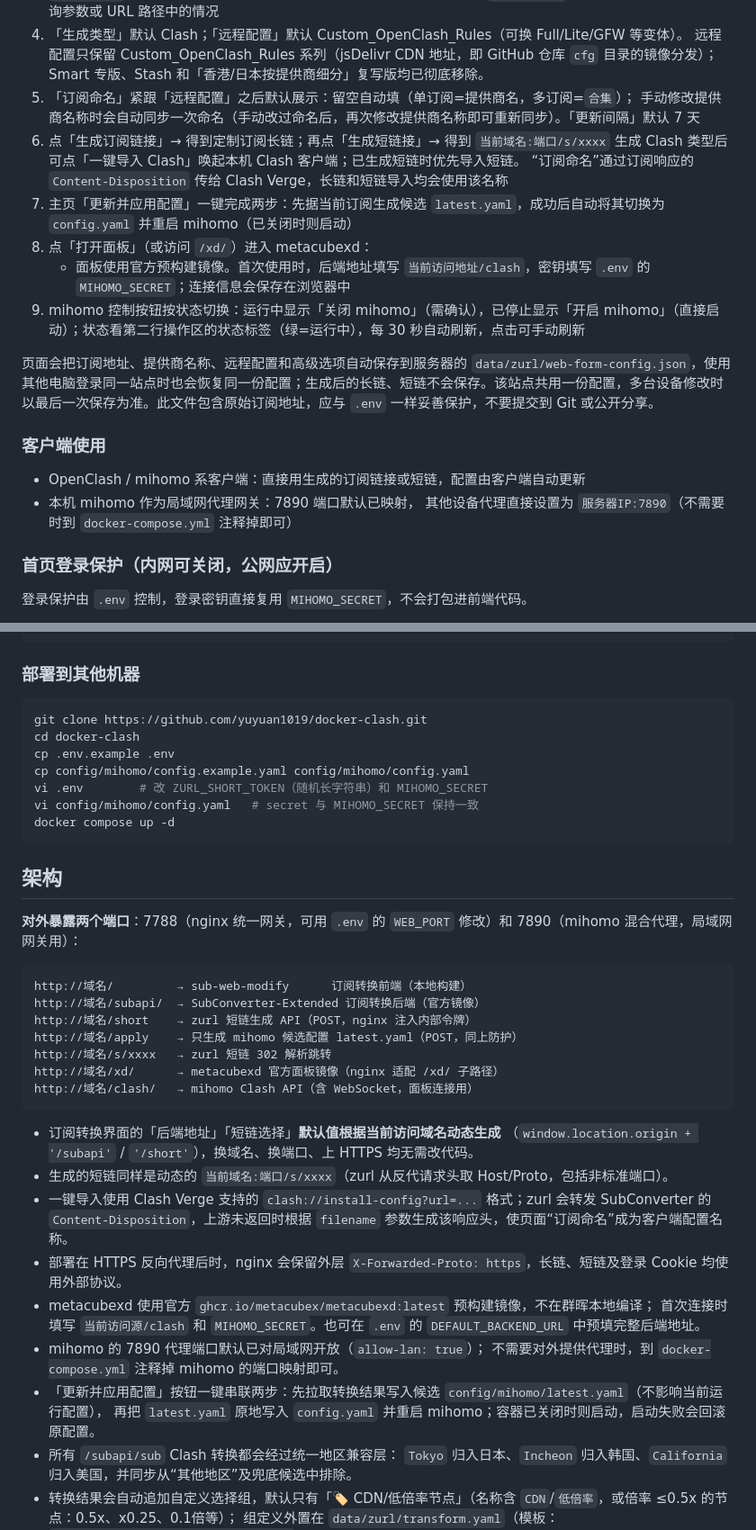
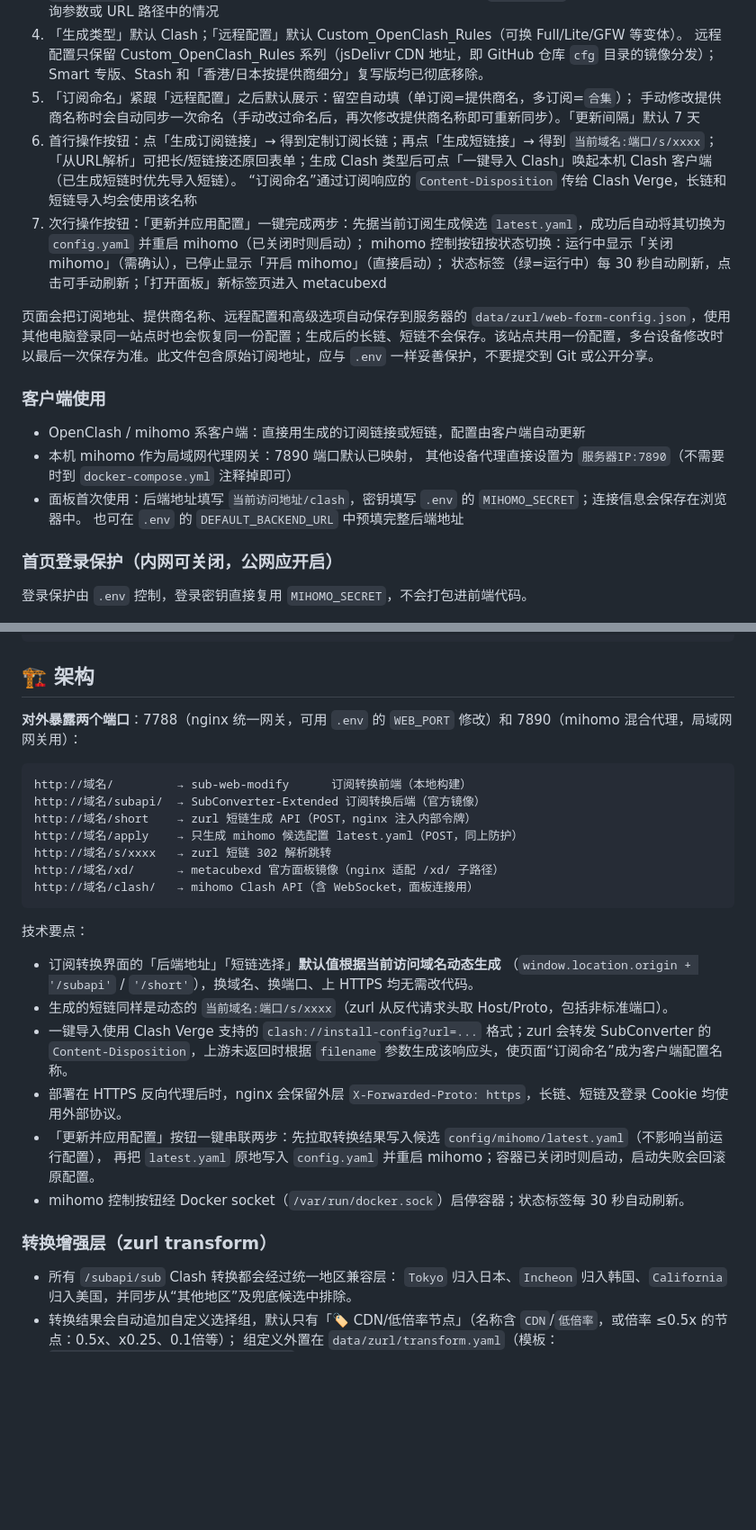
Before and after one commit to yuyuan1019/docker-clash, a Markdown page: README.md, 2 parts joined by grey strips. Shown at 90% size. Rendered like a GitHub page; blank space fills up the shorter version.

````diff
--- a/README.md
+++ b/README.md
@@ -15,13 +50,12 @@
    远程配置只保留 Custom_OpenClash_Rules 系列（jsDelivr CDN 地址，即 GitHub 仓库 `cfg` 目录的镜像分发）；Smart 专版、Stash 和「香港/日本按提供商细分」复写版均已彻底移除。
 5. 「订阅命名」紧跟「远程配置」之后默认展示：留空自动填（单订阅=提供商名，多订阅=`合集`）；
    手动修改提供商名称时会自动同步一次命名（手动改过命名后，再次修改提供商名称即可重新同步）。「更新间隔」默认 7 天
-6. 点「生成订阅链接」→ 得到定制订阅长链；再点「生成短链接」→ 得到 `当前域名:端口/s/xxxx`
-   生成 Clash 类型后可点「一键导入 Clash」唤起本机 Clash 客户端；已生成短链时优先导入短链。
+6. 首行操作按钮：点「生成订阅链接」→ 得到定制订阅长链；再点「生成短链接」→ 得到 `当前域名:端口/s/xxxx`；
+   「从URL解析」可把长/短链接还原回表单；生成 Clash 类型后可点「一键导入 Clash」唤起本机 Clash 客户端（已生成短链时优先导入短链）。
    “订阅命名”通过订阅响应的 `Content-Disposition` 传给 Clash Verge，长链和短链导入均会使用该名称
-7. 主页「更新并应用配置」一键完成两步：先据当前订阅生成候选 `latest.yaml`，成功后自动将其切换为 `config.yaml` 并重启 mihomo（已关闭时则启动）
-8. 点「打开面板」（或访问 `/xd/`）进入 metacubexd：
-   - 面板使用官方预构建镜像。首次使用时，后端地址填写 `当前访问地址/clash`，密钥填写 `.env` 的 `MIHOMO_SECRET`；连接信息会保存在浏览器中
-9. mihomo 控制按钮按状态切换：运行中显示「关闭 mihomo」（需确认），已停止显示「开启 mihomo」（直接启动）；状态看第二行操作区的状态标签（绿=运行中），每 30 秒自动刷新，点击可手动刷新
+7. 次行操作按钮：「更新并应用配置」一键完成两步：先据当前订阅生成候选 `latest.yaml`，成功后自动将其切换为 `config.yaml` 并重启 mihomo（已关闭时则启动）；
+   mihomo 控制按钮按状态切换：运行中显示「关闭 mihomo」（需确认），已停止显示「开启 mihomo」（直接启动）；
+   状态标签（绿=运行中）每 30 秒自动刷新，点击可手动刷新；「打开面板」新标签页进入 metacubexd
 
 页面会把订阅地址、提供商名称、远程配置和高级选项自动保存到服务器的 `data/zurl/web-form-config.json`，使用其他电脑登录同一站点时也会恢复同一份配置；生成后的长链、短链不会保存。该站点共用一份配置，多台设备修改时以最后一次保存为准。此文件包含原始订阅地址，应与 `.env` 一样妥善保护，不要提交到 Git 或公开分享。
 
@@ -30,6 +64,8 @@
 - OpenClash / mihomo 系客户端：直接用生成的订阅链接或短链，配置由客户端自动更新
 - 本机 mihomo 作为局域网代理网关：7890 端口默认已映射，
   其他设备代理直接设置为 `服务器IP:7890`（不需要时到 `docker-compose.yml` 注释掉即可）
+- 面板首次使用：后端地址填写 `当前访问地址/clash`，密钥填写 `.env` 的 `MIHOMO_SECRET`；连接信息会保存在浏览器中。
+  也可在 `.env` 的 `DEFAULT_BACKEND_URL` 中预填完整后端地址
 
 ### 首页登录保护（内网可关闭，公网应开启）
 
@@ -71,19 +107,7 @@ docker compose pull && docker compose up -d   # 升级 subconverter/mihomo/metac
 docker compose build sub-web zurl && docker compose up -d
 ```
 
-### 部署到其他机器
-
-```bash
-git clone https://github.com/yuyuan1019/docker-clash.git
-cd docker-clash
-cp .env.example .env
-cp config/mihomo/config.example.yaml config/mihomo/config.yaml
-vi .env        # 改 ZURL_SHORT_TOKEN（随机长字符串）和 MIHOMO_SECRET
-vi config/mihomo/config.yaml   # secret 与 MIHOMO_SECRET 保持一致
-docker compose up -d
-```
-
-## 架构
+## 🏗️ 架构
 
 **对外暴露两个端口**：7788（nginx 统一网关，可用 `.env` 的 `WEB_PORT` 修改）和 7890（mihomo 混合代理，局域网网关用）：
 
@@ -97,18 +121,20 @@ http://域名/xd/      → metacubexd 官方面板镜像（nginx 适配 /xd/ 子
 http://域名/clash/   → mihomo Clash API（含 WebSocket，面板连接用）
 ```
 
+技术要点：
+
 - 订阅转换界面的「后端地址」「短链选择」**默认值根据当前访问域名动态生成**
   （`window.location.origin + '/subapi'` / `'/short'`），换域名、换端口、上 HTTPS 均无需改代码。
 - 生成的短链同样是动态的 `当前域名:端口/s/xxxx`（zurl 从反代请求头取 Host/Proto，包括非标准端口）。
 - 一键导入使用 Clash Verge 支持的 `clash://install-config?url=...` 格式；zurl 会转发 SubConverter 的
   `Content-Disposition`，上游未返回时根据 `filename` 参数生成该响应头，使页面“订阅命名”成为客户端配置名称。
 - 部署在 HTTPS 反向代理后时，nginx 会保留外层 `X-Forwarded-Proto: https`，长链、短链及登录 Cookie 均使用外部协议。
-- metacubexd 使用官方 `ghcr.io/metacubex/metacubexd:latest` 预构建镜像，不在群晖本地编译；
-  首次连接时填写 `当前访问源/clash` 和 `MIHOMO_SECRET`。也可在 `.env` 的 `DEFAULT_BACKEND_URL` 中预填完整后端地址。
-- mihomo 的 7890 代理端口默认已对局域网开放（`allow-lan: true`）；
-  不需要对外提供代理时，到 `docker-compose.yml` 注释掉 mihomo 的端口映射即可。
 - 「更新并应用配置」按钮一键串联两步：先拉取转换结果写入候选 `config/mihomo/latest.yaml`（不影响当前运行配置），
   再把 `latest.yaml` 原地写入 `config.yaml` 并重启 mihomo；容器已关闭时则启动，启动失败会回滚原配置。
+- mihomo 控制按钮经 Docker socket（`/var/run/docker.sock`）启停容器；状态标签每 30 秒自动刷新。
+
+### 转换增强层（zurl transform）
+
 - 所有 `/subapi/sub` Clash 转换都会经过统一地区兼容层：
   `Tokyo` 归入日本、`Incheon` 归入韩国、`California` 归入美国，并同步从“其他地区”及兜底候选中排除。
 - 转换结果会自动追加自定义选择组，默认只有「🏷️ CDN/低倍率节点」（名称含 `CDN`/`低倍率`，或倍率 ≤0.5x 的节点：0.5x、x0.25、0.1倍等）；
````
Also changed, not shown: other parts of README.md (+61 -39 lines).
